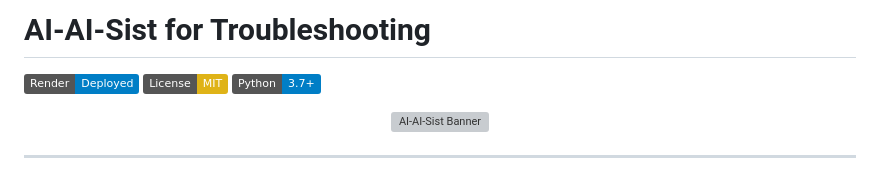
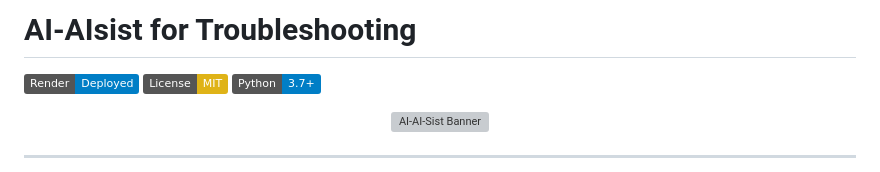
Before and after one commit to Tillu6/ai-aissit-for-troubleshooting, a Markdown page: README.md, the part around the change. Rendered like a GitHub page; badges without logos; grey boxes are pictures that could not be loaded.

```diff
--- a/README.md
+++ b/README.md
@@ -1,4 +1,4 @@
-# AI-AI-Sist for Troubleshooting
+# AI-AIsist for Troubleshooting
 
 [![Deployed on Render](https://img.shields.io/badge/Render-Deployed-blue?style=flat&logo=render)](https://ai-aissit-for-troubleshooting.onrender.com)
 [![License: MIT](https://img.shields.io/badge/License-MIT-yellow.svg)](LICENSE)
```
